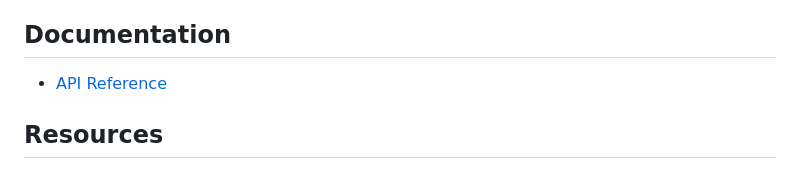
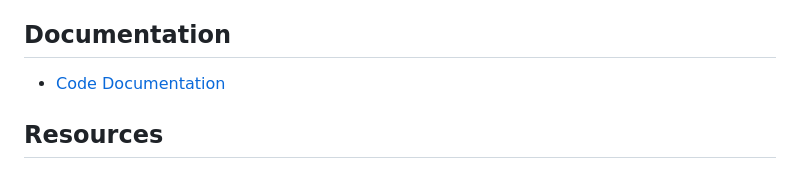
Before and after one commit to jainsid24/neural-network-simulation, a Markdown page: README.md, the part around the change. Rendered like a GitHub page.

Commit message:
docs: updated docs

```diff
--- a/README.md
+++ b/README.md
@@ -83,7 +83,7 @@ The `main` function contains the main loop of the game, which handles events, cl
 
 ## Documentation
 
-- [API Reference](https://jainsid24.github.io/neural-network-simulation/)
+- [Code Documentation](https://jainsid24.github.io/neural-network-simulation/)
 
 ## Resources
 
```
